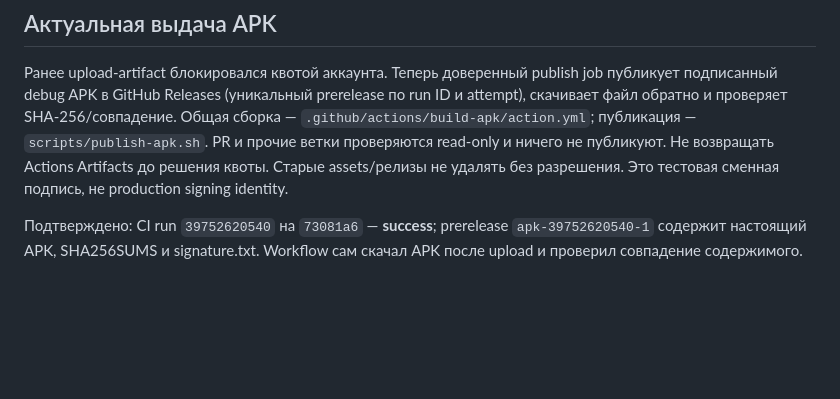
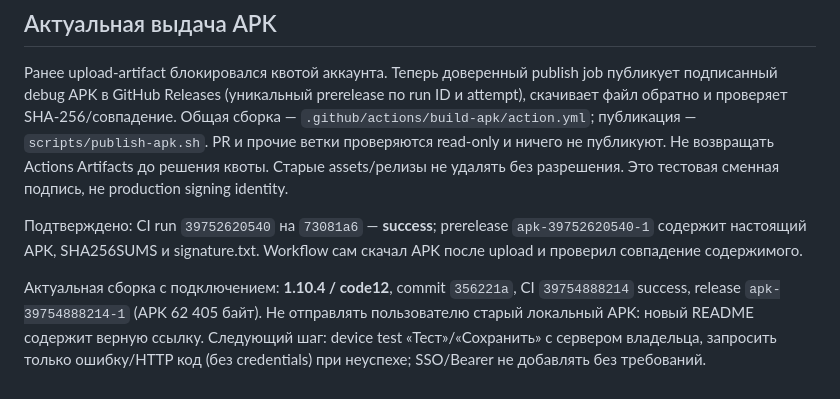
Before and after one commit to zigorminsk-debug/jiraHelp, a Markdown page: AGENTS.md, the part around the change. Drawn GitHub-style; blank space fills up the shorter version.

```diff
--- a/AGENTS.md
+++ b/AGENTS.md
@@ -58,3 +58,9 @@ PR и прочие ветки проверяются read-only и ничего
 Подтверждено: CI run `39752620540` на `73081a6` — **success**; prerelease
 `apk-39752620540-1` содержит настоящий APK, SHA256SUMS и signature.txt.
 Workflow сам скачал APK после upload и проверил совпадение содержимого.
+
+Актуальная сборка с подключением: **1.10.4 / code12**, commit `356221a`,
+CI `39754888214` success, release `apk-39754888214-1` (APK 62 405 байт).
+Не отправлять пользователю старый локальный APK: новый README содержит верную ссылку.
+Следующий шаг: device test «Тест»/«Сохранить» с сервером владельца, запросить только
+ошибку/HTTP код (без credentials) при неуспехе; SSO/Bearer не добавлять без требований.
```
Also changed, not shown: README.md (+8 -8 lines), docs/AUDIT.md (+11 -0 lines).
